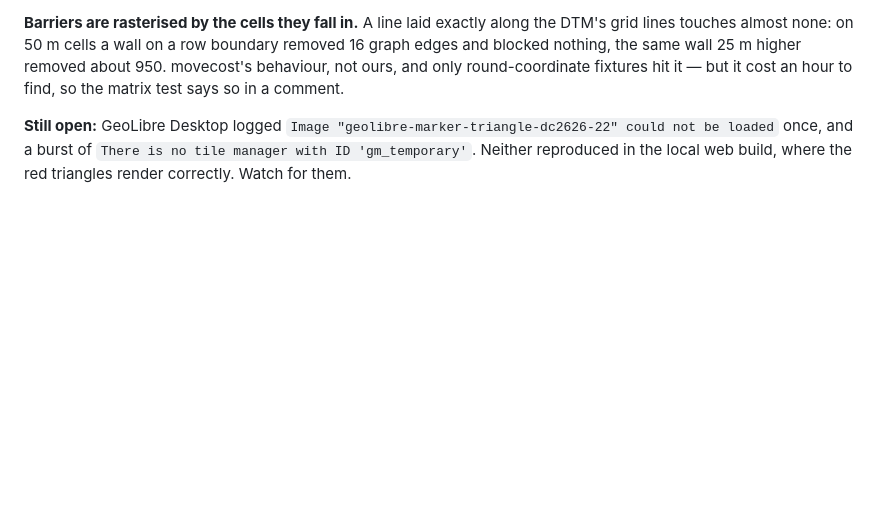
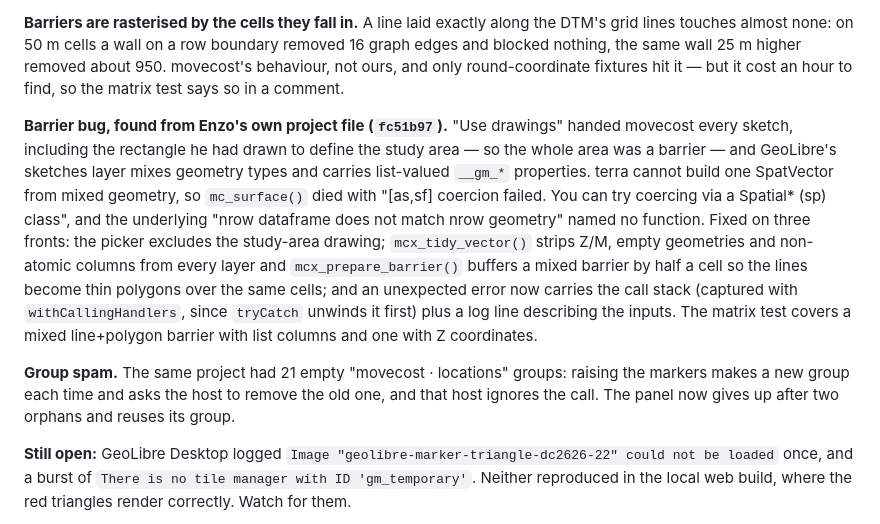
Before and after one commit to enzococca/geolibre-movecost, a Markdown page: docs/project-status.md, the part around the change. GitHub-like rendering; blank space fills up the shorter version.

Commit message:
Record the barrier and layer-group fixes in the notes

```diff
--- a/docs/project-status.md
+++ b/docs/project-status.md
@@ -107,6 +107,27 @@ the DTM's grid lines touches almost none: on 50 m cells a wall on a row boundary
 removed 16 graph edges and blocked nothing, the same wall 25 m higher removed
 about 950. movecost's behaviour, not ours, and only round-coordinate fixtures
 hit it — but it cost an hour to find, so the matrix test says so in a comment.
+
+**Barrier bug, found from Enzo's own project file (`fc51b97`).** "Use drawings"
+handed movecost every sketch, including the rectangle he had drawn to define
+the study area — so the whole area was a barrier — and GeoLibre's sketches
+layer mixes geometry types and carries list-valued `__gm_*` properties. terra
+cannot build one SpatVector from mixed geometry, so `mc_surface()` died with
+"[as,sf] coercion failed. You can try coercing via a Spatial* (sp) class", and
+the underlying "nrow dataframe does not match nrow geometry" named no function.
+Fixed on three fronts: the picker excludes the study-area drawing;
+`mcx_tidy_vector()` strips Z/M, empty geometries and non-atomic columns from
+every layer and `mcx_prepare_barrier()` buffers a mixed barrier by half a cell
+so the lines become thin polygons over the same cells; and an unexpected error
+now carries the call stack (captured with `withCallingHandlers`, since
+`tryCatch` unwinds it first) plus a log line describing the inputs. The matrix
+test covers a mixed line+polygon barrier with list columns and one with Z
+coordinates.
+
+**Group spam.** The same project had 21 empty "movecost · locations" groups:
+raising the markers makes a new group each time and asks the host to remove the
+old one, and that host ignores the call. The panel now gives up after two
+orphans and reuses its group.
 
 **Still open:** GeoLibre Desktop logged
 `Image "geolibre-marker-triangle-dc2626-22" could not be loaded` once, and a
```
